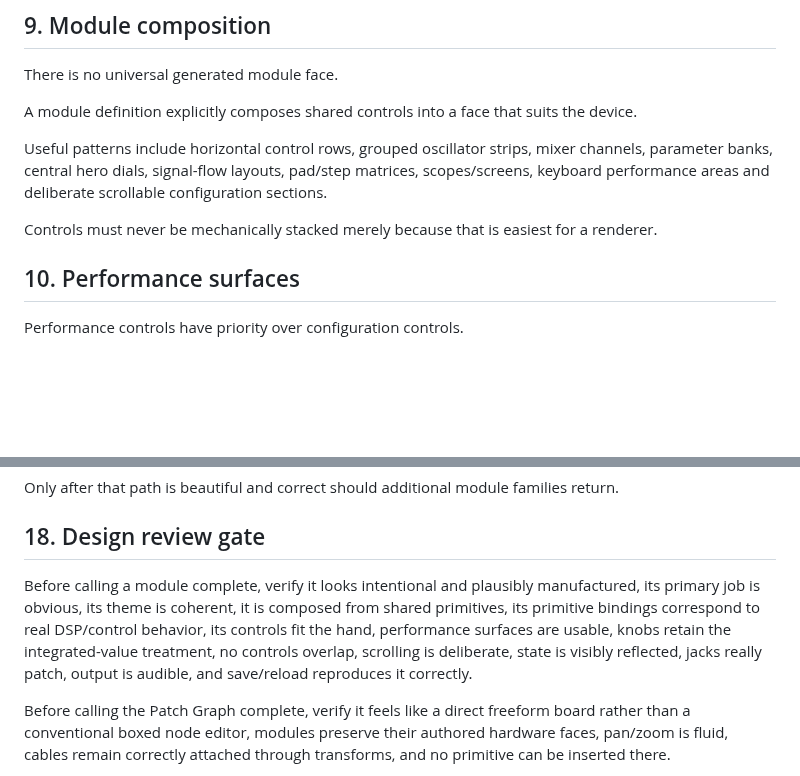
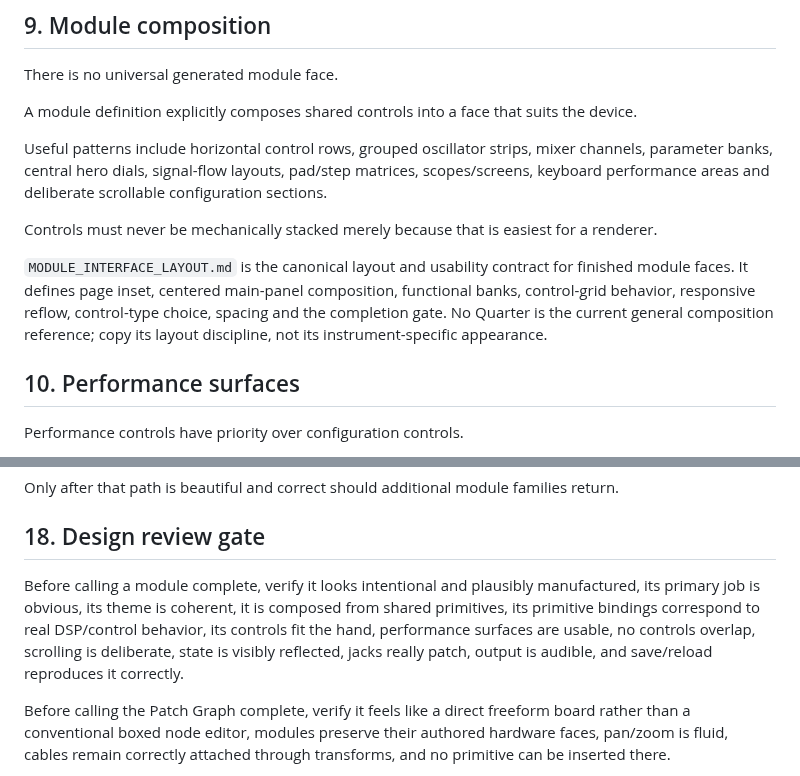
Before and after one commit to LuckyNate/MultiSynth, a Markdown page: docs/DESIGN.md, 2 parts joined by grey strips. Drawn GitHub-style; blank space fills up the shorter version.

```diff
--- a/docs/DESIGN.md
+++ b/docs/DESIGN.md
@@ -188,6 +188,8 @@ A module definition explicitly composes shared controls into a face that suits t
 Useful patterns include horizontal control rows, grouped oscillator strips, mixer channels, parameter banks, central hero dials, signal-flow layouts, pad/step matrices, scopes/screens, keyboard performance areas and deliberate scrollable configuration sections.
 
 Controls must never be mechanically stacked merely because that is easiest for a renderer.
+
+`MODULE_INTERFACE_LAYOUT.md` is the canonical layout and usability contract for finished module faces. It defines page inset, centered main-panel composition, functional banks, control-grid behavior, responsive reflow, control-type choice, spacing and the completion gate. No Quarter is the current general composition reference; copy its layout discipline, not its instrument-specific appearance.
 
 ## 10. Performance surfaces
 
@@ -291,7 +293,7 @@ Only after that path is beautiful and correct should additional module families
 
 ## 18. Design review gate
 
-Before calling a module complete, verify it looks intentional and plausibly manufactured, its primary job is obvious, its theme is coherent, it is composed from shared primitives, its primitive bindings correspond to real DSP/control behavior, its controls fit the hand, performance surfaces are usable, knobs retain the integrated-value treatment, no controls overlap, scrolling is deliberate, state is visibly reflected, jacks really patch, output is audible, and save/reload reproduces it correctly.
+Before calling a module complete, verify it looks intentional and plausibly manufactured, its primary job is obvious, its theme is coherent, it is composed from shared primitives, its primitive bindings correspond to real DSP/control behavior, its controls fit the hand, performance surfaces are usable, no controls overlap, scrolling is deliberate, state is visibly reflected, jacks really patch, output is audible, and save/reload reproduces it correctly.
 
 Before calling the Patch Graph complete, verify it feels like a direct freeform board rather than a conventional boxed node editor, modules preserve their authored hardware faces, pan/zoom is fluid, cables remain correctly attached through transforms, and no primitive can be inserted there.
 
```
Also changed, not shown: other parts of docs/DESIGN.md (+10 -10 lines).
